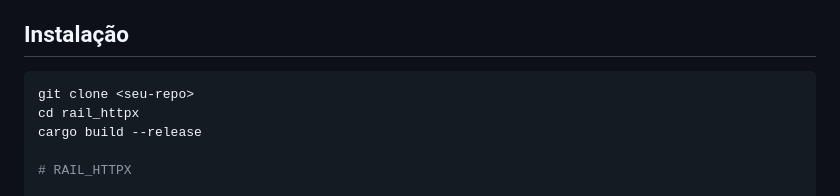
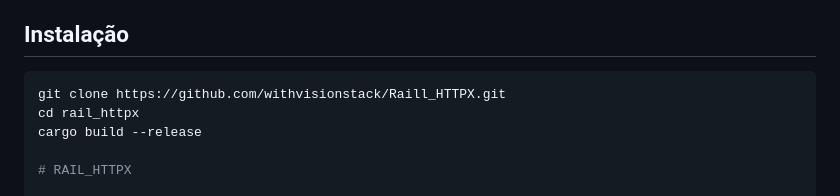
Before and after one commit to withvisionstack/Raill_HTTPX, a Markdown page: README.md, the part around the change. Rendered like a GitHub page.

````diff
--- a/README.md
+++ b/README.md
@@ -7,7 +7,7 @@ binário único, sem Electron, sem Node, sem webview.
 ## Instalação
 
 ```bash
-git clone <seu-repo>
+git clone https://github.com/withvisionstack/Raill_HTTPX.git
 cd rail_httpx
 cargo build --release
 
````
